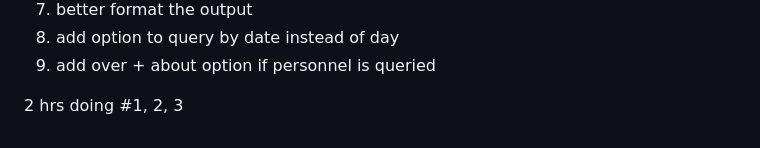
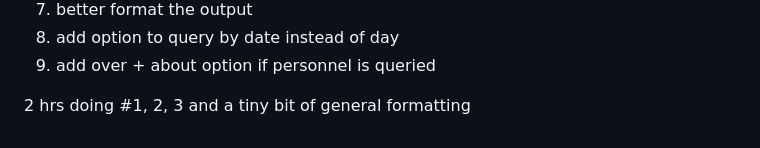
Before and after one commit to KirstenMayland/cs61databases, a Markdown page: partfour.md, the part around the change. GitHub-like rendering.

```diff
--- a/partfour.md
+++ b/partfour.md
@@ -53,4 +53,4 @@ Things on the list:
 8) add option to query by date instead of day
 9) add over + about option if personnel is queried
 
-2 hrs doing #1, 2, 3
+2 hrs doing #1, 2, 3 and a tiny bit of general formatting
```
